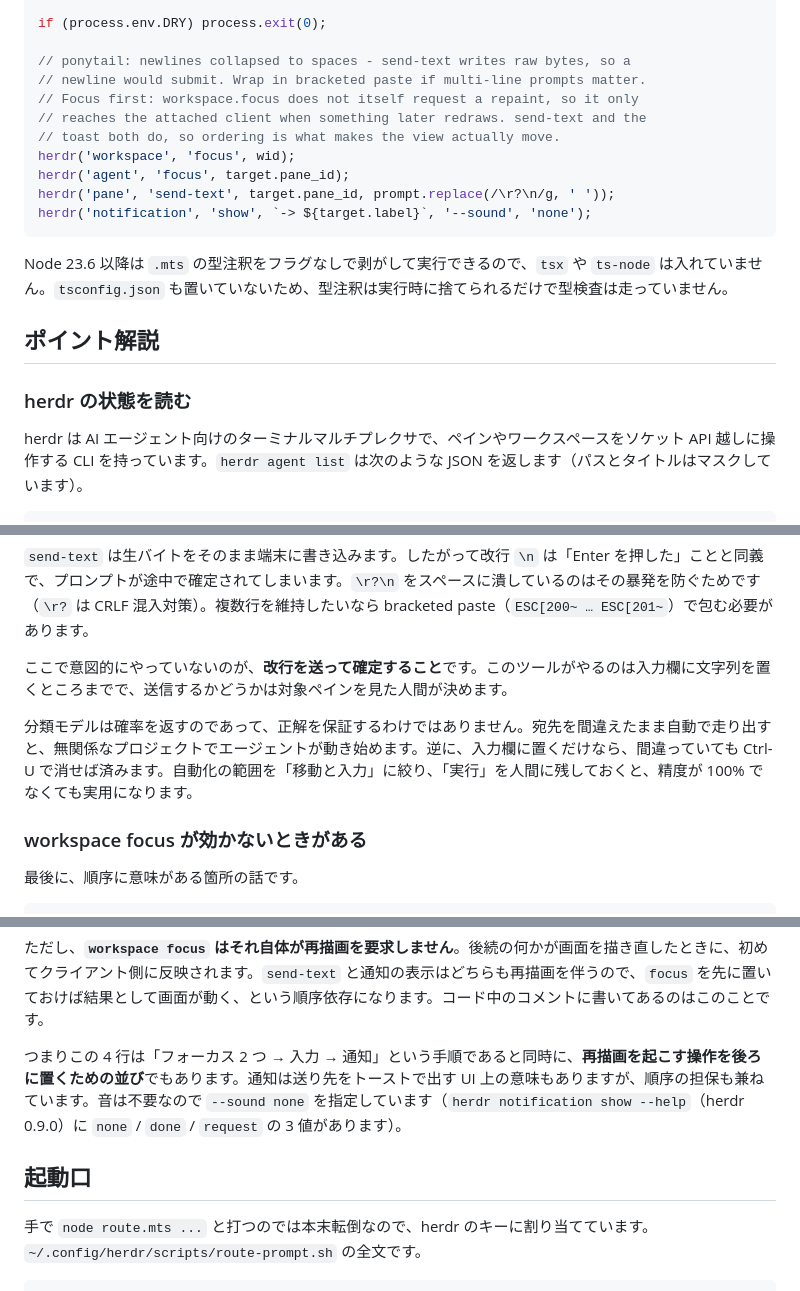
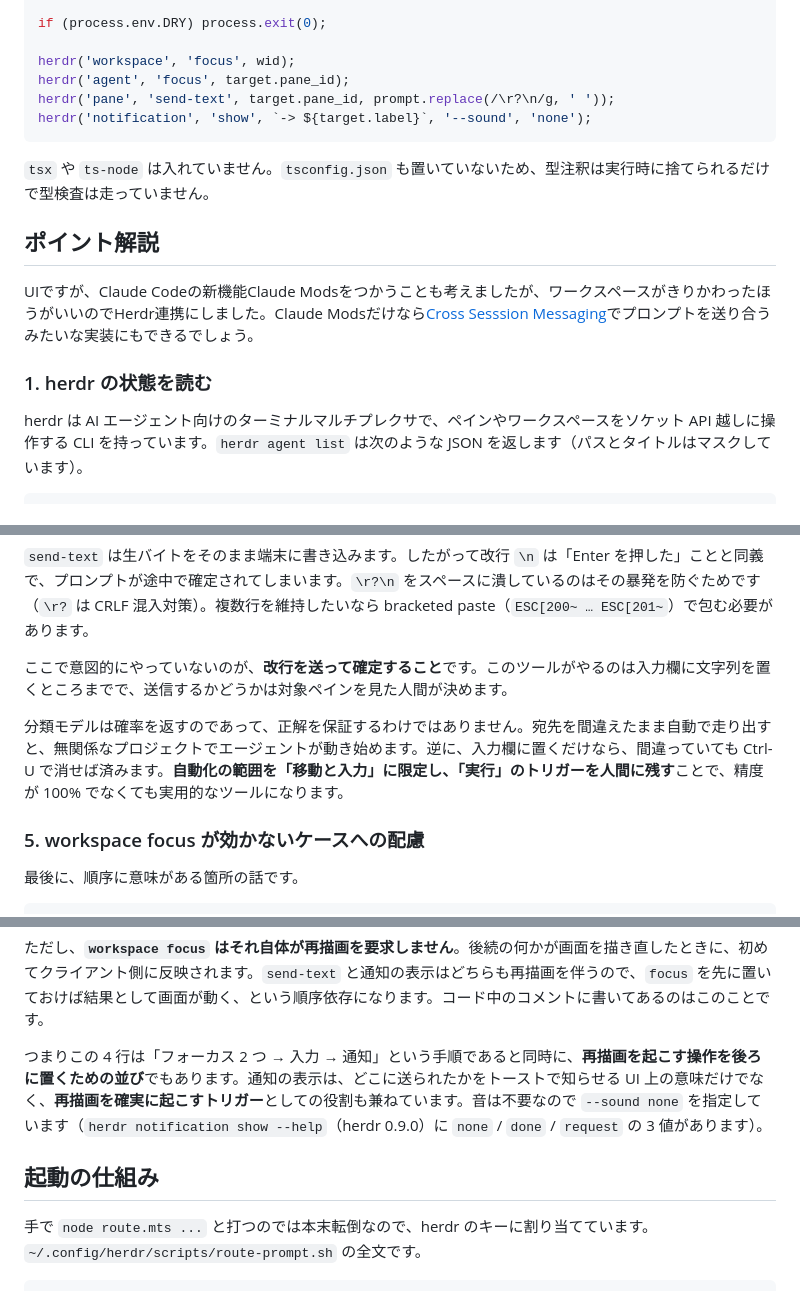
Before and after one commit to uehaj/zenn-articles, a Markdown page: articles/herdr-jev-prompt-router.md, 3 parts joined by grey strips. Rendered like a GitHub page.

````diff
--- a/articles/herdr-jev-prompt-router.md
+++ b/articles/herdr-jev-prompt-router.md
@@ -120,22 +120,19 @@ console.error(answers.workspace.probabilities);
 
 if (process.env.DRY) process.exit(0);
 
-// ponytail: newlines collapsed to spaces - send-text writes raw bytes, so a
-// newline would submit. Wrap in bracketed paste if multi-line prompts matter.
-// Focus first: workspace.focus does not itself request a repaint, so it only
-// reaches the attached client when something later redraws. send-text and the
-// toast both do, so ordering is what makes the view actually move.
 herdr('workspace', 'focus', wid);
 herdr('agent', 'focus', target.pane_id);
 herdr('pane', 'send-text', target.pane_id, prompt.replace(/\r?\n/g, ' '));
 herdr('notification', 'show', `-> ${target.label}`, '--sound', 'none');
 ```
 
-Node 23.6 以降は `.mts` の型注釈をフラグなしで剥がして実行できるので、`tsx` や `ts-node` は入れていません。`tsconfig.json` も置いていないため、型注釈は実行時に捨てられるだけで型検査は走っていません。
+`tsx` や `ts-node` は入れていません。`tsconfig.json` も置いていないため、型注釈は実行時に捨てられるだけで型検査は走っていません。
 
 ## ポイント解説
 
-### herdr の状態を読む
+UIですが、Claude Codeの新機能Claude Modsをつかうことも考えましたが、ワークスペースがきりかわったほうがいいのでHerdr連携にしました。Claude Modsだけなら[Cross Sesssion Messaging](https://code.claude.com/docs/en/cross-session-messaging)でプロンプトを送り合うみたいな実装にもできるでしょう。
+
+### 1. herdr の状態を読む
 
 herdr は AI エージェント向けのターミナルマルチプレクサで、ペインやワークスペースをソケット API 越しに操作する CLI を持っています。`herdr agent list` は次のような JSON を返します（パスとタイトルはマスクしています）。
 
@@ -219,9 +213,9 @@ herdr('pane', 'send-text', target.pane_id, prompt.replace(/\r?\n/g, ' '));
 
 ここで意図的にやっていないのが、**改行を送って確定すること**です。このツールがやるのは入力欄に文字列を置くところまでで、送信するかどうかは対象ペインを見た人間が決めます。
 
-分類モデルは確率を返すのであって、正解を保証するわけではありません。宛先を間違えたまま自動で走り出すと、無関係なプロジェクトでエージェントが動き始めます。逆に、入力欄に置くだけなら、間違っていても Ctrl-U で消せば済みます。自動化の範囲を「移動と入力」に絞り、「実行」を人間に残しておくと、精度が 100% でなくても実用になります。
+分類モデルは確率を返すのであって、正解を保証するわけではありません。宛先を間違えたまま自動で走り出すと、無関係なプロジェクトでエージェントが動き始めます。逆に、入力欄に置くだけなら、間違っていても Ctrl-U で消せば済みます。**自動化の範囲を「移動と入力」に限定し、「実行」のトリガーを人間に残す**ことで、精度が 100% でなくても実用的なツールになります。
 
-### workspace focus が効かないときがある
+### 5. workspace focus が効かないケースへの配慮
 
 最後に、順序に意味がある箇所の話です。
 
@@ -236,9 +230,9 @@ herdr('notification', 'show', `-> ${target.label}`, '--sound', 'none');
 
 ただし、**`workspace focus` はそれ自体が再描画を要求しません**。後続の何かが画面を描き直したときに、初めてクライアント側に反映されます。`send-text` と通知の表示はどちらも再描画を伴うので、`focus` を先に置いておけば結果として画面が動く、という順序依存になります。コード中のコメントに書いてあるのはこのことです。
 
-つまりこの 4 行は「フォーカス 2 つ → 入力 → 通知」という手順であると同時に、**再描画を起こす操作を後ろに置くための並び**でもあります。通知は送り先をトーストで出す UI 上の意味もありますが、順序の担保も兼ねています。音は不要なので `--sound none` を指定しています（`herdr notification show --help`（herdr 0.9.0）に `none` / `done` / `request` の 3 値があります）。
+つまりこの 4 行は「フォーカス 2 つ → 入力 → 通知」という手順であると同時に、**再描画を起こす操作を後ろに置くための並び**でもあります。通知の表示は、どこに送られたかをトーストで知らせる UI 上の意味だけでなく、**再描画を確実に起こすトリガー**としての役割も兼ねています。音は不要なので `--sound none` を指定しています（`herdr notification show --help`（herdr 0.9.0）に `none` / `done` / `request` の 3 値があります）。
 
-## 起動口
+## 起動の仕組み
 
 手で `node route.mts ...` と打つのでは本末転倒なので、herdr のキーに割り当てています。`~/.config/herdr/scripts/route-prompt.sh` の全文です。
 
````
Also changed, not shown: other parts of articles/herdr-jev-prompt-router.md (+16 -19 lines).
